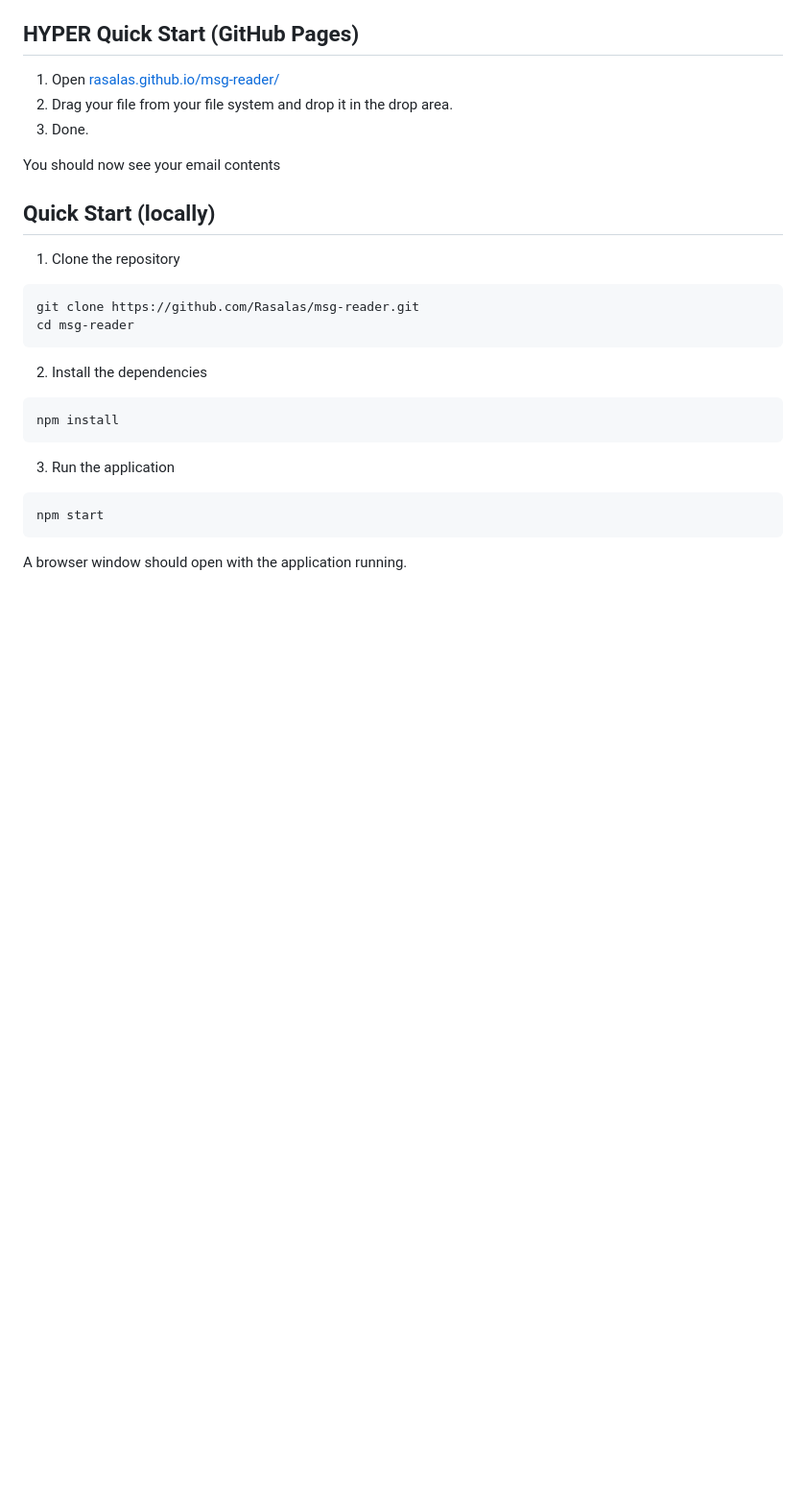
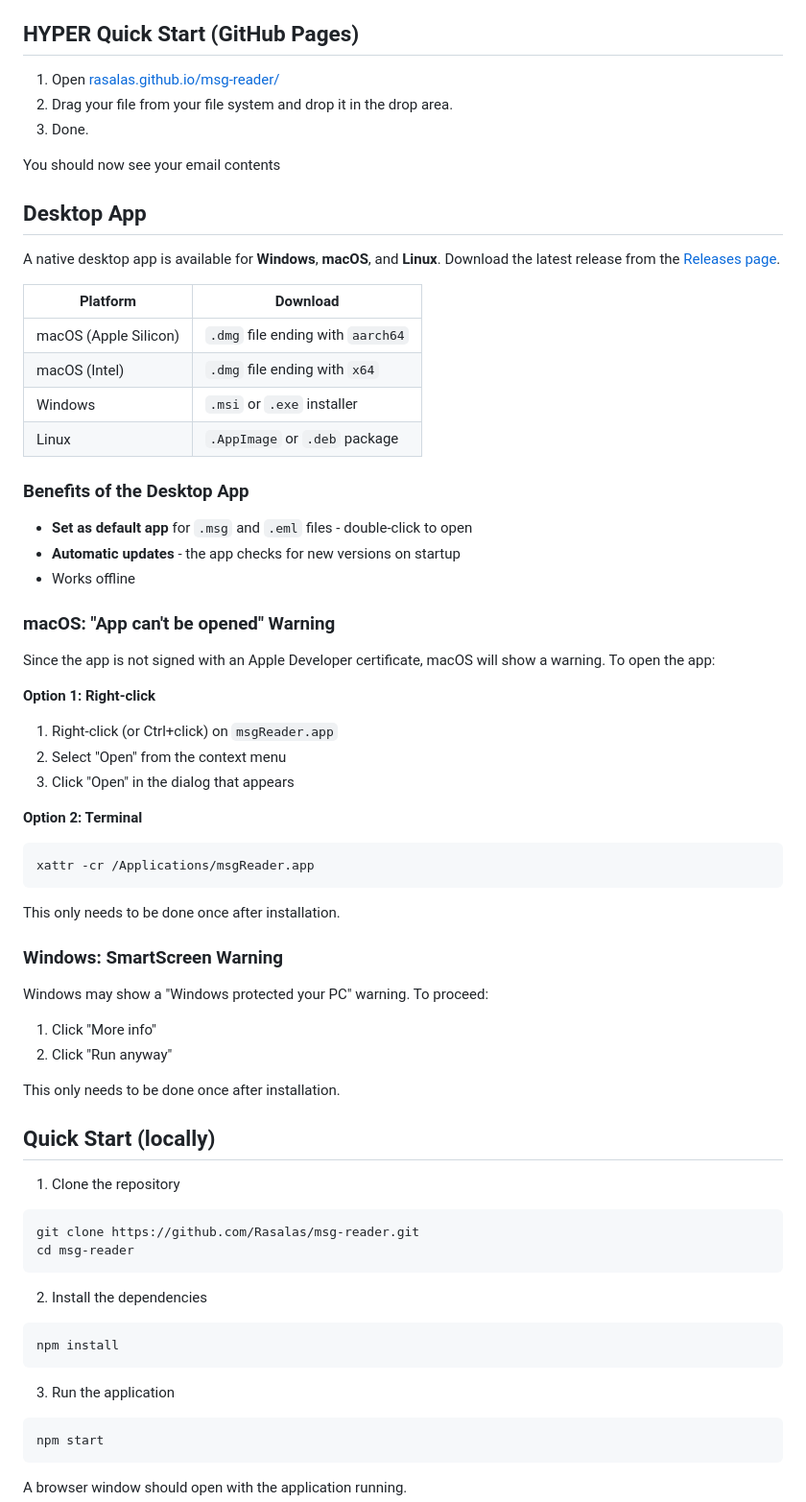
Before and after one commit to Rasalas/msg-reader, a Markdown page: README.md, the part around the change. Shown: that part at 96% size. Rendered like a GitHub page; blank space fills up the shorter version.

Commit message:
docs: add desktop app installation instructions

````diff
--- a/README.md
+++ b/README.md
@@ -35,6 +35,47 @@ The project is organized into several modules:
 3. Done.
 
 You should now see your email contents
+
+## Desktop App
+
+A native desktop app is available for **Windows**, **macOS**, and **Linux**. Download the latest release from the [Releases page](https://github.com/Rasalas/msg-reader/releases).
+
+| Platform | Download |
+|----------|----------|
+| macOS (Apple Silicon) | `.dmg` file ending with `aarch64` |
+| macOS (Intel) | `.dmg` file ending with `x64` |
+| Windows | `.msi` or `.exe` installer |
+| Linux | `.AppImage` or `.deb` package |
+
+### Benefits of the Desktop App
+- **Set as default app** for `.msg` and `.eml` files - double-click to open
+- **Automatic updates** - the app checks for new versions on startup
+- Works offline
+
+### macOS: "App can't be opened" Warning
+
+Since the app is not signed with an Apple Developer certificate, macOS will show a warning. To open the app:
+
+**Option 1: Right-click**
+1. Right-click (or Ctrl+click) on `msgReader.app`
+2. Select "Open" from the context menu
+3. Click "Open" in the dialog that appears
+
+**Option 2: Terminal**
+```bash
+xattr -cr /Applications/msgReader.app
+```
+
+This only needs to be done once after installation.
+
+### Windows: SmartScreen Warning
+
+Windows may show a "Windows protected your PC" warning. To proceed:
+
+1. Click "More info"
+2. Click "Run anyway"
+
+This only needs to be done once after installation.
 
 ## Quick Start (locally)
 1. Clone the repository
````
